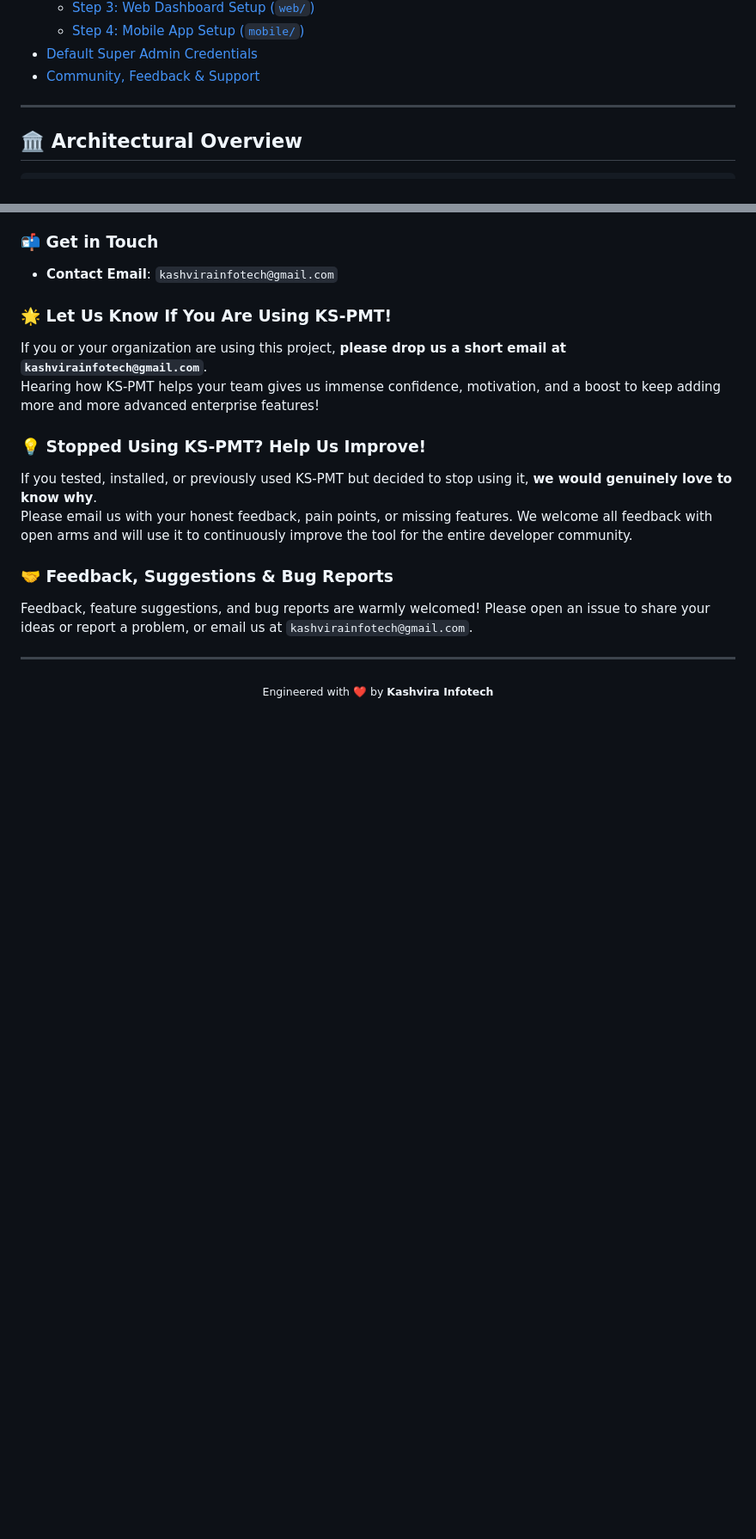
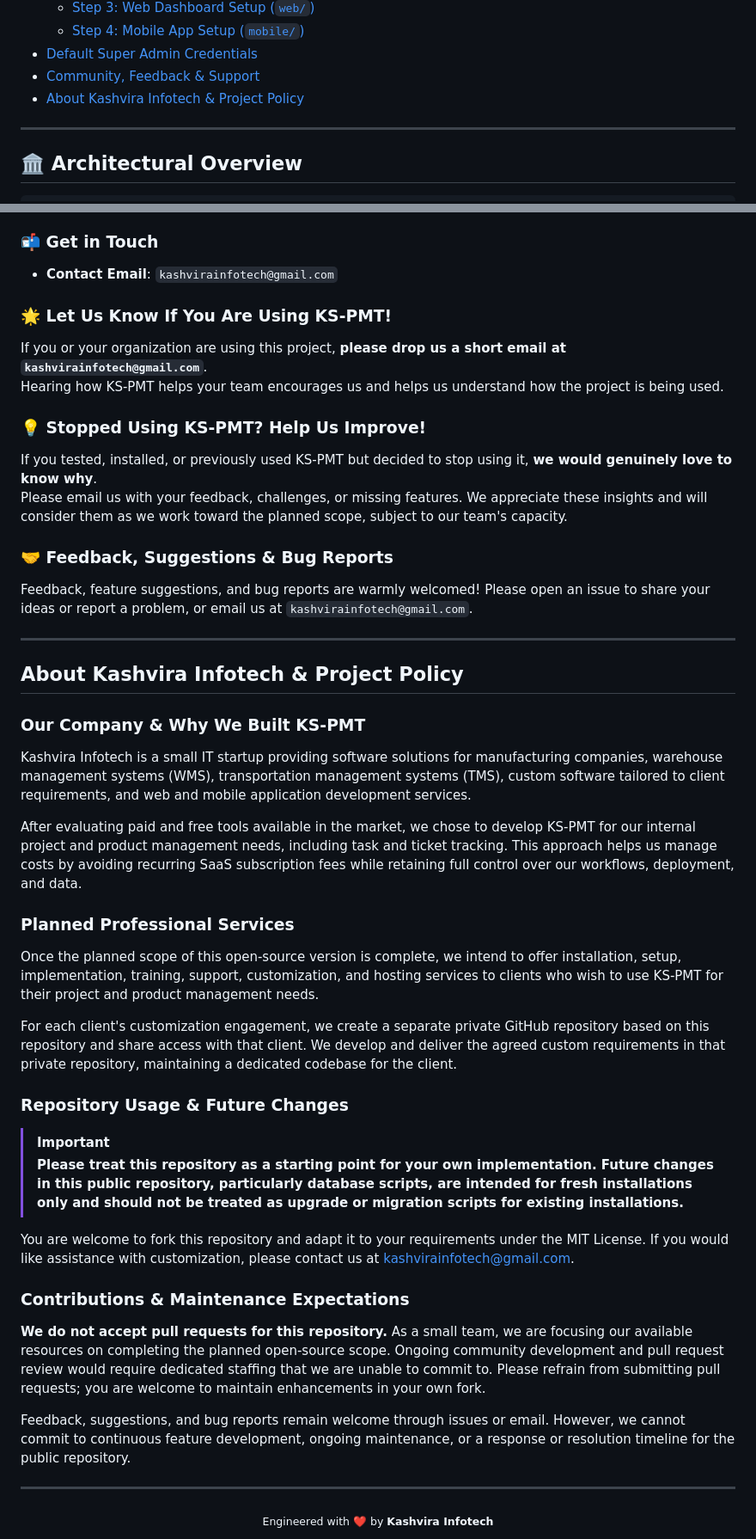
Before and after one commit to kashvirainfotech/ks-pmt, a Markdown page: README.md, 2 parts joined by grey strips. Shown at 86% size. Drawn GitHub-style; blank space fills up the shorter version.

Commit message:
README Project Policy Update

```diff
--- a/README.md
+++ b/README.md
@@ -37,6 +37,7 @@
   - [Step 4: Mobile App Setup (`mobile/`)](#step-4-mobile-app-setup-mobile)
 - [Default Super Admin Credentials](#-default-super-admin-credentials)
 - [Community, Feedback & Support](#-community-feedback--support)
+- [About Kashvira Infotech & Project Policy](#about-kashvira-infotech--project-policy)
 
 ---
 
@@ -436,17 +437,46 @@ This project is **100% open source** released under the [MIT License](https://op
 
 ### 🌟 Let Us Know If You Are Using KS-PMT!
 If you or your organization are using this project, **please drop us a short email at `kashvirainfotech@gmail.com`**.
-Hearing how KS-PMT helps your team gives us immense confidence, motivation, and a boost to keep adding more and more advanced enterprise features!
+Hearing how KS-PMT helps your team encourages us and helps us understand how the project is being used.
 
 ### 💡 Stopped Using KS-PMT? Help Us Improve!
 If you tested, installed, or previously used KS-PMT but decided to stop using it, **we would genuinely love to know why**.
-Please email us with your honest feedback, pain points, or missing features. We welcome all feedback with open arms and will use it to continuously improve the tool for the entire developer community.
+Please email us with your feedback, challenges, or missing features. We appreciate these insights and will consider them as we work toward the planned scope, subject to our team's capacity.
 
 ### 🤝 Feedback, Suggestions & Bug Reports
 Feedback, feature suggestions, and bug reports are warmly welcomed! Please open an issue to share your ideas or report a problem, or email us at `kashvirainfotech@gmail.com`.
 
 ---
 
+## About Kashvira Infotech & Project Policy
+
+### Our Company & Why We Built KS-PMT
+
+Kashvira Infotech is a small IT startup providing software solutions for manufacturing companies, warehouse management systems (WMS), transportation management systems (TMS), custom software tailored to client requirements, and web and mobile application development services.
+
+After evaluating paid and free tools available in the market, we chose to develop KS-PMT for our internal project and product management needs, including task and ticket tracking. This approach helps us manage costs by avoiding recurring SaaS subscription fees while retaining full control over our workflows, deployment, and data.
+
+### Planned Professional Services
+
+Once the planned scope of this open-source version is complete, we intend to offer installation, setup, implementation, training, support, customization, and hosting services to clients who wish to use KS-PMT for their project and product management needs.
+
+For each client's customization engagement, we create a separate private GitHub repository based on this repository and share access with that client. We develop and deliver the agreed custom requirements in that private repository, maintaining a dedicated codebase for the client.
+
+### Repository Usage & Future Changes
+
+> [!IMPORTANT]
+> **Please treat this repository as a starting point for your own implementation. Future changes in this public repository, particularly database scripts, are intended for fresh installations only and should not be treated as upgrade or migration scripts for existing installations.**
+
+You are welcome to fork this repository and adapt it to your requirements under the MIT License. If you would like assistance with customization, please contact us at [kashvirainfotech@gmail.com](mailto:kashvirainfotech@gmail.com).
+
+### Contributions & Maintenance Expectations
+
+**We do not accept pull requests for this repository.** As a small team, we are focusing our available resources on completing the planned open-source scope. Ongoing community development and pull request review would require dedicated staffing that we are unable to commit to. Please refrain from submitting pull requests; you are welcome to maintain enhancements in your own fork.
+
+Feedback, suggestions, and bug reports remain welcome through issues or email. However, we cannot commit to continuous feature development, ongoing maintenance, or a response or resolution timeline for the public repository.
+
+---
+
 <div align="center">
   <sub>Engineered with ❤️ by <b>Kashvira Infotech</b></sub>
 </div>
```
Also changed, not shown: docs/walkthrough/readme-project-policy-2026-09-30.md (added, +9 -0 lines).
